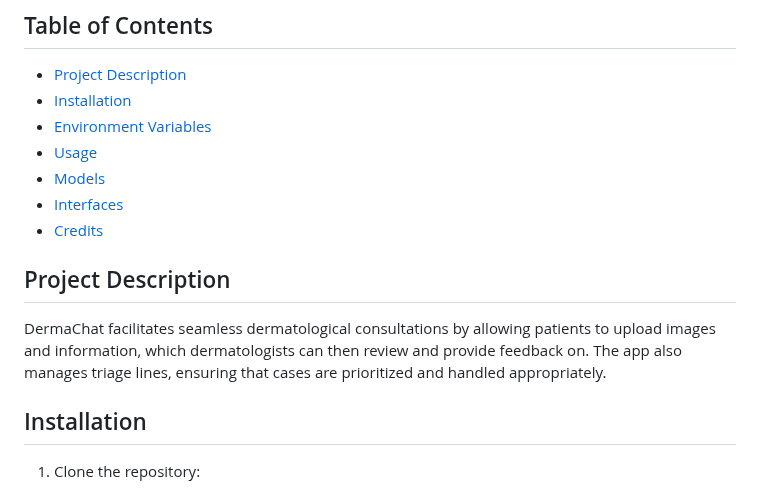
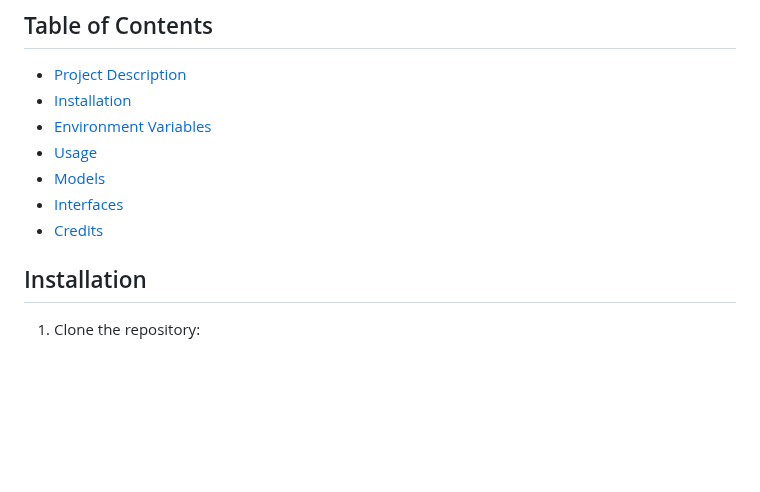
Before and after one commit to FrancescoRec/Dermachat, a Markdown page: README.md, the part around the change. Drawn GitHub-style; blank space fills up the shorter version.

```diff
--- a/README.md
+++ b/README.md
@@ -26,10 +26,6 @@ This is a Django-based web application designed for managing medical images. The
 - [Models](#models)
 - [Interfaces](#interfaces)
 - [Credits](#credits)
-
-## Project Description
-
-DermaChat facilitates seamless dermatological consultations by allowing patients to upload images and information, which dermatologists can then review and provide feedback on. The app also manages triage lines, ensuring that cases are prioritized and handled appropriately.
 
 ## Installation
 
```
